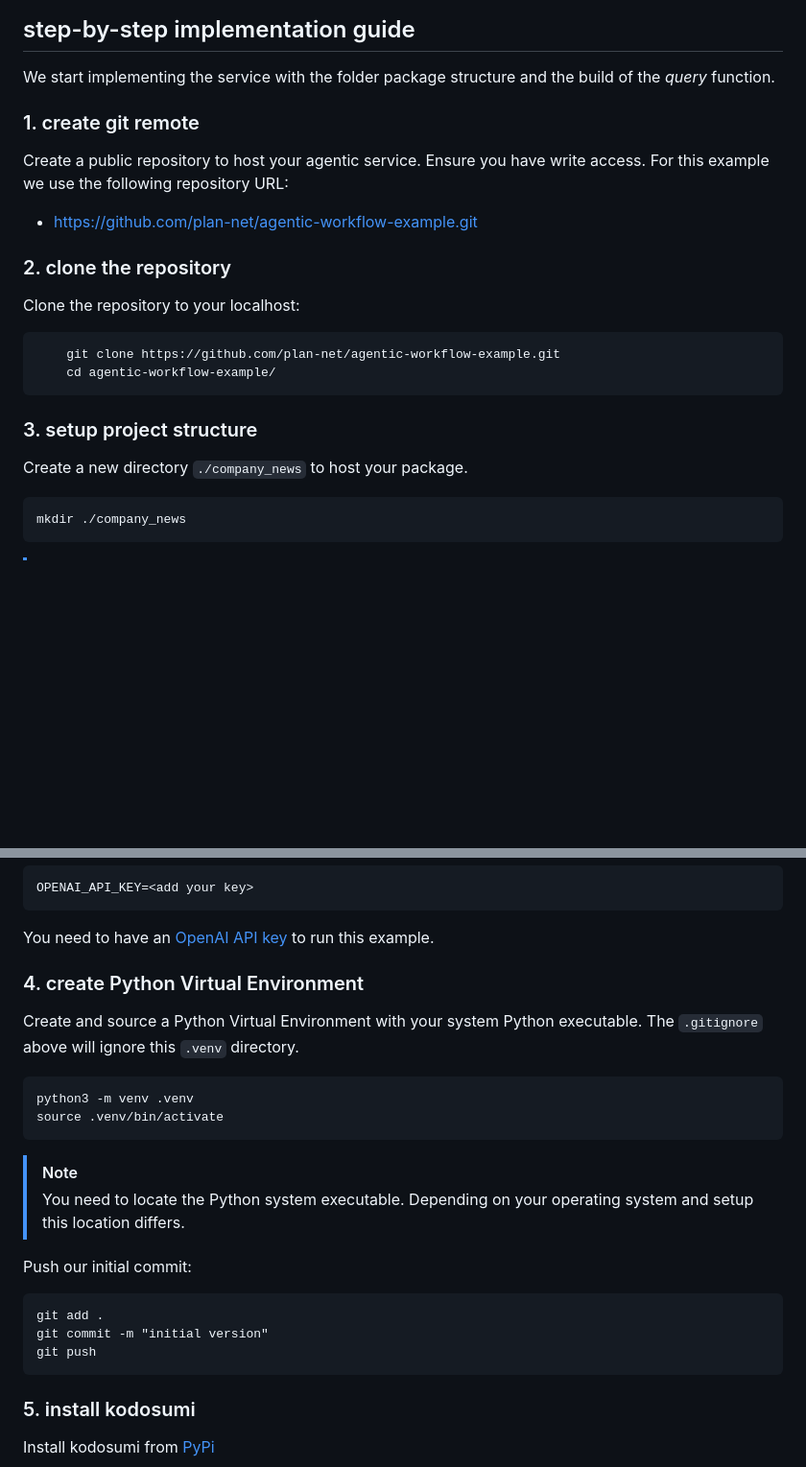
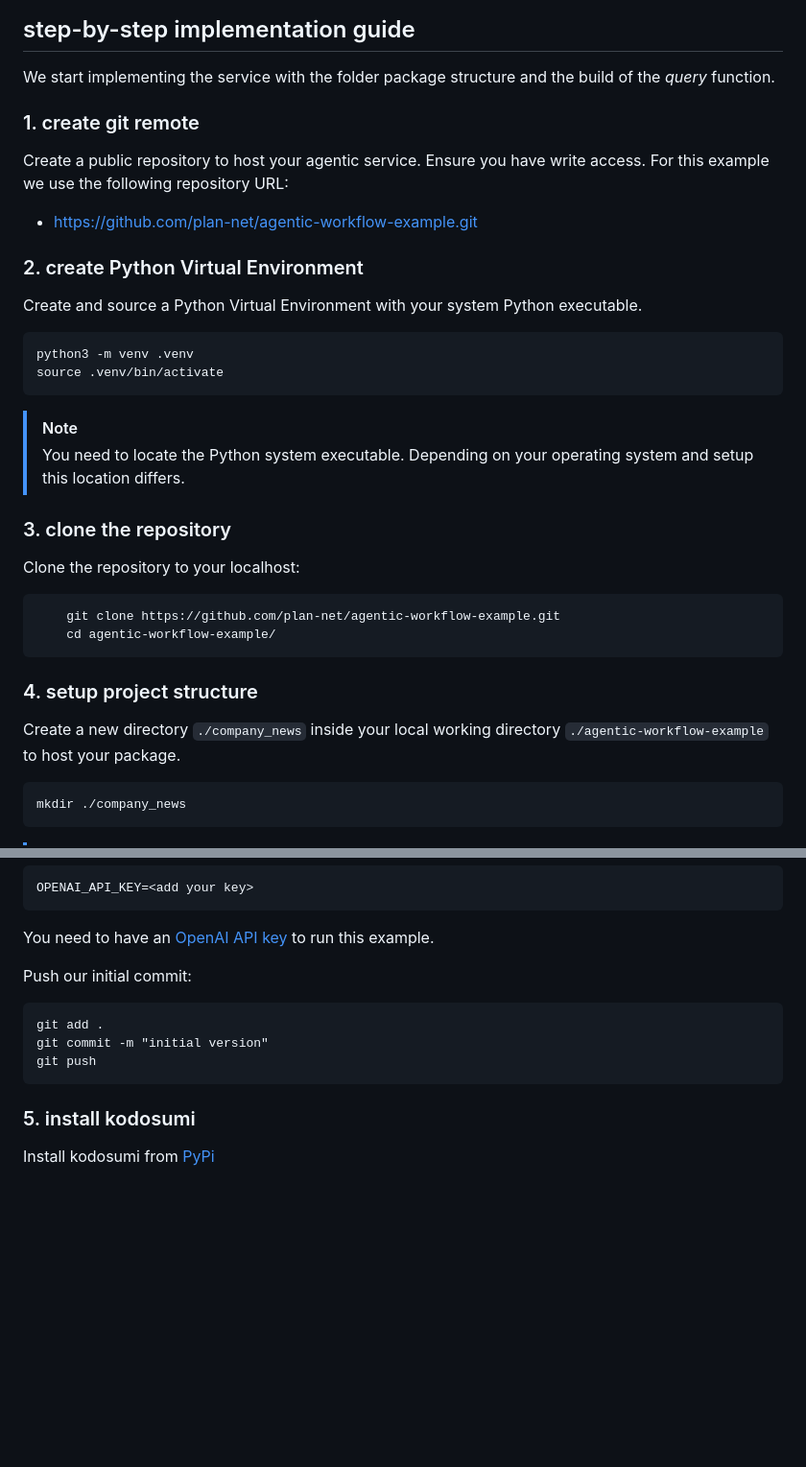
Before and after one commit to masumi-network/kodosumi, a Markdown page: docs/develop.md, 2 parts joined by grey strips. Shown: that part at 96% size. GitHub-like rendering; blank space fills up the shorter version.

Commit message:
docs: minor changes

````diff
--- a/docs/develop.md
+++ b/docs/develop.md
@@ -36,13 +36,26 @@ Together, these components form a robust architecture that enables the creation
 
 We start implementing the service with the folder package structure and the build of the _query_ function.
 
+
 ### 1. create git remote
 
 Create a public repository to host your agentic service. Ensure you have write access. For this example we use the following repository URL:
 
 * https://github.com/plan-net/agentic-workflow-example.git
 
-### 2. clone the repository
+
+### 2. create Python Virtual Environment
+
+Create and source a Python Virtual Environment with your system Python executable.
+
+    python3 -m venv .venv
+    source .venv/bin/activate
+
+> [!NOTE]
+> You need to locate the Python system executable. Depending on your operating system and setup this location differs.
+
+
+### 3. clone the repository
 
 Clone the repository to your localhost:
 
@@ -51,9 +64,10 @@ Clone the repository to your localhost:
     cd agentic-workflow-example/
 ```
 
-### 3. setup project structure
 
-Create a new directory `./company_news` to host your package.
+### 4. setup project structure
+
+Create a new directory `./company_news` inside your local working directory `./agentic-workflow-example` to host your package.
 
 ```bash
 mkdir ./company_news
@@ -87,22 +101,12 @@ OPENAI_API_KEY=<add your key>
 
 You need to have an [OpenAI API key](https://platform.openai.com/api-keys) to run this example.
 
-
-### 4. create Python Virtual Environment
-
-Create and source a Python Virtual Environment with your system Python executable. The `.gitignore` above will ignore this `.venv` directory.
-
-    python3 -m venv .venv
-    source .venv/bin/activate
-
-> [!NOTE]
-> You need to locate the Python system executable. Depending on your operating system and setup this location differs.
-
 Push our initial commit:
 
     git add .
     git commit -m "initial version"
     git push
+
 
 ### 5. install kodosumi
 
````
Also changed, not shown: other parts of docs/develop.md (+2 -0 lines).
